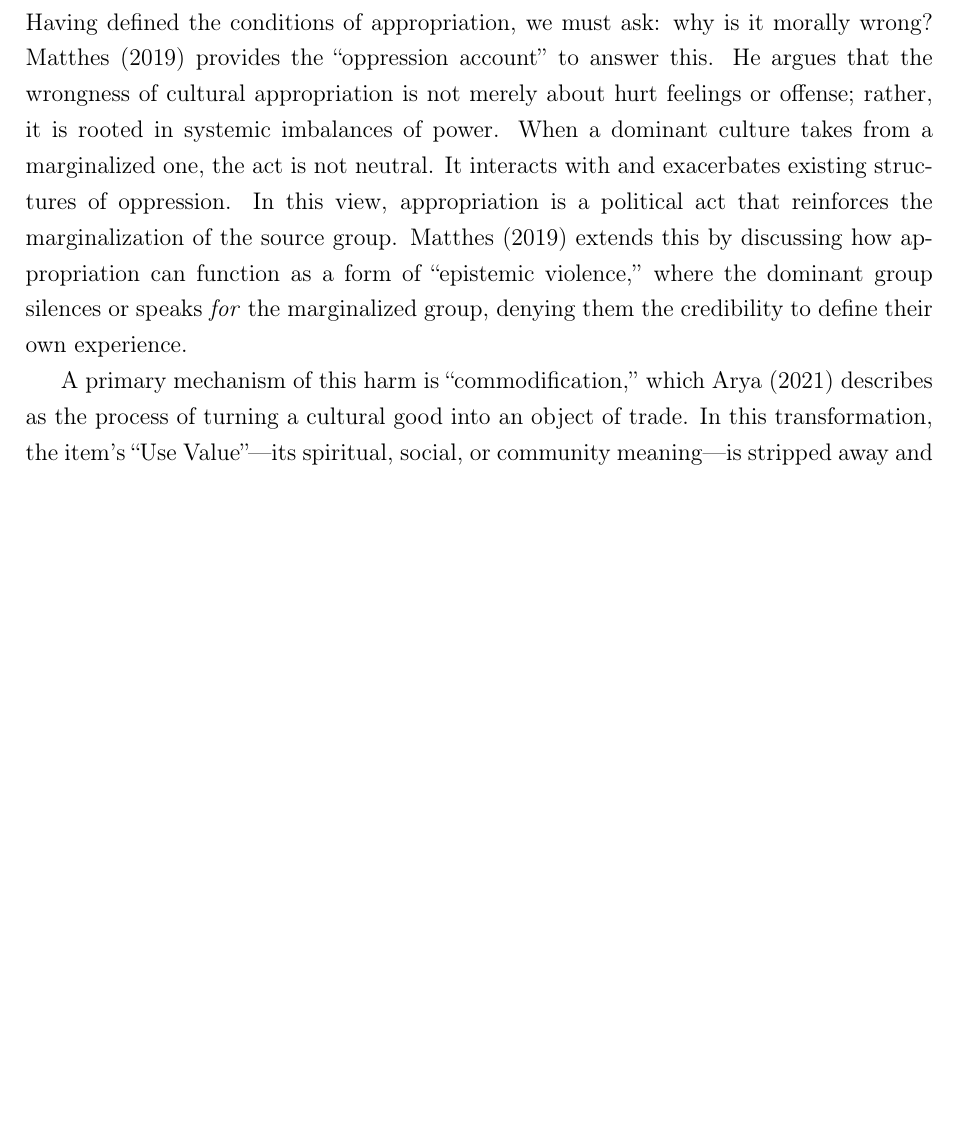
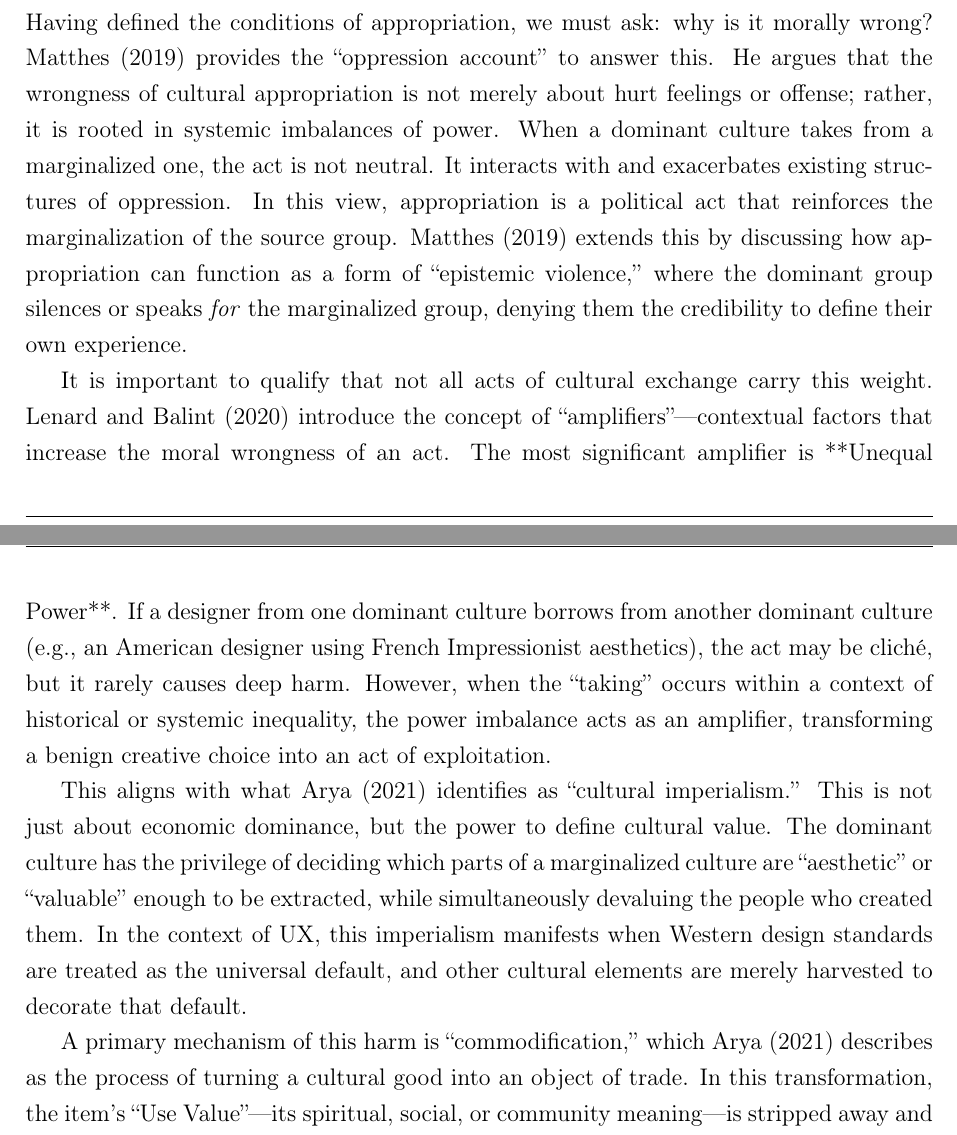
Before and after one commit to giande2000/cur_seminar_paper, a LaTeX document (main.tex): part of page 6 of 16 before the commit and two parts of pages 6 and 7 of 16 after it, the two joined at a grey line, cut so that both start at the same text, the shorter picture padded with empty space. Compiled offline with pdfLaTeX.

Commit message:
added amplifiers

```diff
--- a/main.tex
+++ b/main.tex
@@ -107,6 +107,10 @@ Finally, it is crucial to distinguish cultural appropriation from other forms of
 
 Having defined the conditions of appropriation, we must ask: why is it morally wrong? \textcite{matthes_cultural_2019} provides the ``oppression account'' to answer this. He argues that the wrongness of cultural appropriation is not merely about hurt feelings or offense; rather, it is rooted in systemic imbalances of power. When a dominant culture takes from a marginalized one, the act is not neutral. It interacts with and exacerbates existing structures of oppression. In this view, appropriation is a political act that reinforces the marginalization of the source group. \textcite{matthes_cultural_2019} extends this by discussing how appropriation can function as a form of ``epistemic violence,'' where the dominant group silences or speaks \textit{for} the marginalized group, denying them the credibility to define their own experience.
 
+It is important to qualify that not all acts of cultural exchange carry this weight. \textcite{lenard_what_2020} introduce the concept of ``amplifiers''---contextual factors that increase the moral wrongness of an act. The most significant amplifier is **Unequal Power**. If a designer from one dominant culture borrows from another dominant culture (e.g., an American designer using French Impressionist aesthetics), the act may be cliché, but it rarely causes deep harm. However, when the ``taking'' occurs within a context of historical or systemic inequality, the power imbalance acts as an amplifier, transforming a benign creative choice into an act of exploitation.
+
+This aligns with what \textcite{arya_cultural_2021} identifies as ``cultural imperialism.'' This is not just about economic dominance, but the power to define cultural value. The dominant culture has the privilege of deciding which parts of a marginalized culture are ``aesthetic'' or ``valuable'' enough to be extracted, while simultaneously devaluing the people who created them. In the context of UX, this imperialism manifests when Western design standards are treated as the universal default, and other cultural elements are merely harvested to decorate that default.
+
 A primary mechanism of this harm is ``commodification,'' which \textcite{arya_cultural_2021} describes as the process of turning a cultural good into an object of trade. In this transformation, the item's ``Use Value''---its spiritual, social, or community meaning---is stripped away and replaced by ``Exchange Value'', or its commercial worth. \textcite{schneider_appropriation_2003} refers to this as ``stripping context'', where a symbol is removed from its original web of meaning to serve a foreign purpose.
 
 This process can lead to a phenomenon \textcite{arya_cultural_2021} calls the ``pizza effect'' or ``re-enculturation''. The term, coined by the anthropologist Agehananda Bharati, derives from the curious historical trajectory of the pizza. Originally, the pizza was a simple, humble foodstuff consumed by the poor in Naples. However, when Italian immigrants took it to the United States, it was transformed and embellished with elaborate toppings, evolving into a substantial dish. This Americanized, commodified version was subsequently exported back to Italy, where it was embraced with a prestige it never originally held. The ``new'' pizza displaced the traditional form, effectively causing the culture to re-learn its own heritage through a foreign lens \parencite{arya_cultural_2021}.
```
